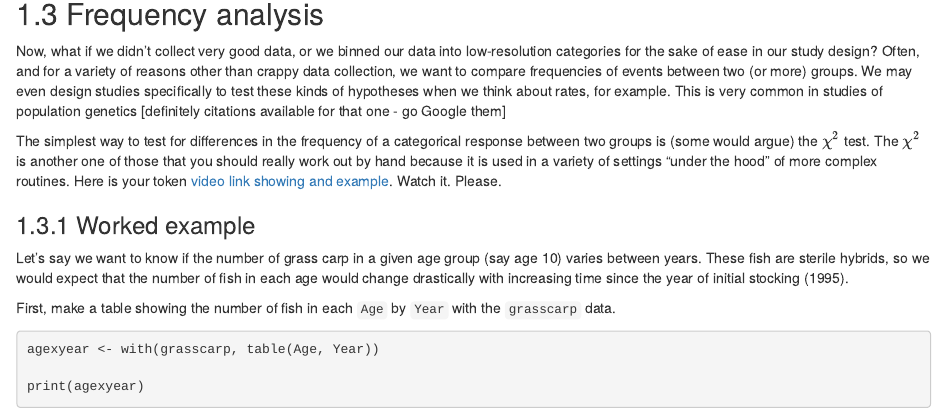
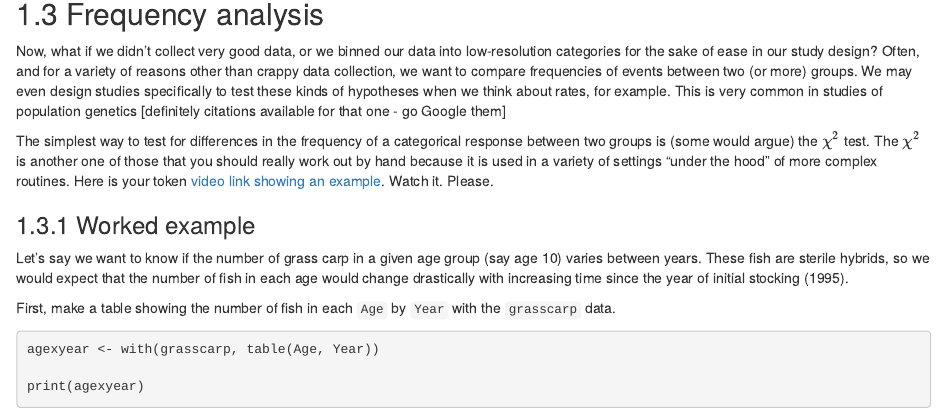
Before and after one commit to danStich/worst-r, an R Markdown document (06-inferential.Rmd): the page in a window 1100 px wide, from 10170 px down. Rendered offline with R 4.5, knitr and Pandoc, with nearby package versions; drawn as R Markdown's standard HTML page in place of the format the file asks for; some code elsewhere in the file could not run offline.

Commit message:
fix broken links and typos

```diff
--- a/06-inferential.Rmd
+++ b/06-inferential.Rmd
@@ -321,7 +321,7 @@ There, isn't that fancy? I think that gives you a much more detailed understandi
 
 Now, what if we didn't collect very good data, or we binned our data into low-resolution categories for the sake of ease in our study design? Often, and for a variety of reasons other than crappy data collection, we want to compare frequencies of events between two (or more) groups. We may even design studies specifically to test these kinds of hypotheses when we think about rates, for example. This is very common in studies of population genetics [definitely citations available for that one - go Google them]
 
-The simplest way to test for differences in the frequency of a categorical response between two groups is (some would argue) the $\chi^2$ test. The $\chi^2$ is another one of those that you should really work out by hand because it is used in a variety of settings "under the hood" of more complex routines. Here is your token [video link showing and example](https://www.youtube.com/watch?v=V4SRgabFbz0). Watch it. Please.
+The simplest way to test for differences in the frequency of a categorical response between two groups is (some would argue) the $\chi^2$ test. The $\chi^2$ is another one of those that you should really work out by hand because it is used in a variety of settings "under the hood" of more complex routines. Here is your token [video link showing an example](https://www.youtube.com/watch?v=V4SRgabFbz0). Watch it. Please.
 
 ### Worked example
 
```
Also changed, not shown: docs/search_index.json, 06-inferential.Rmd (2 more changed lines), 11 other files.
